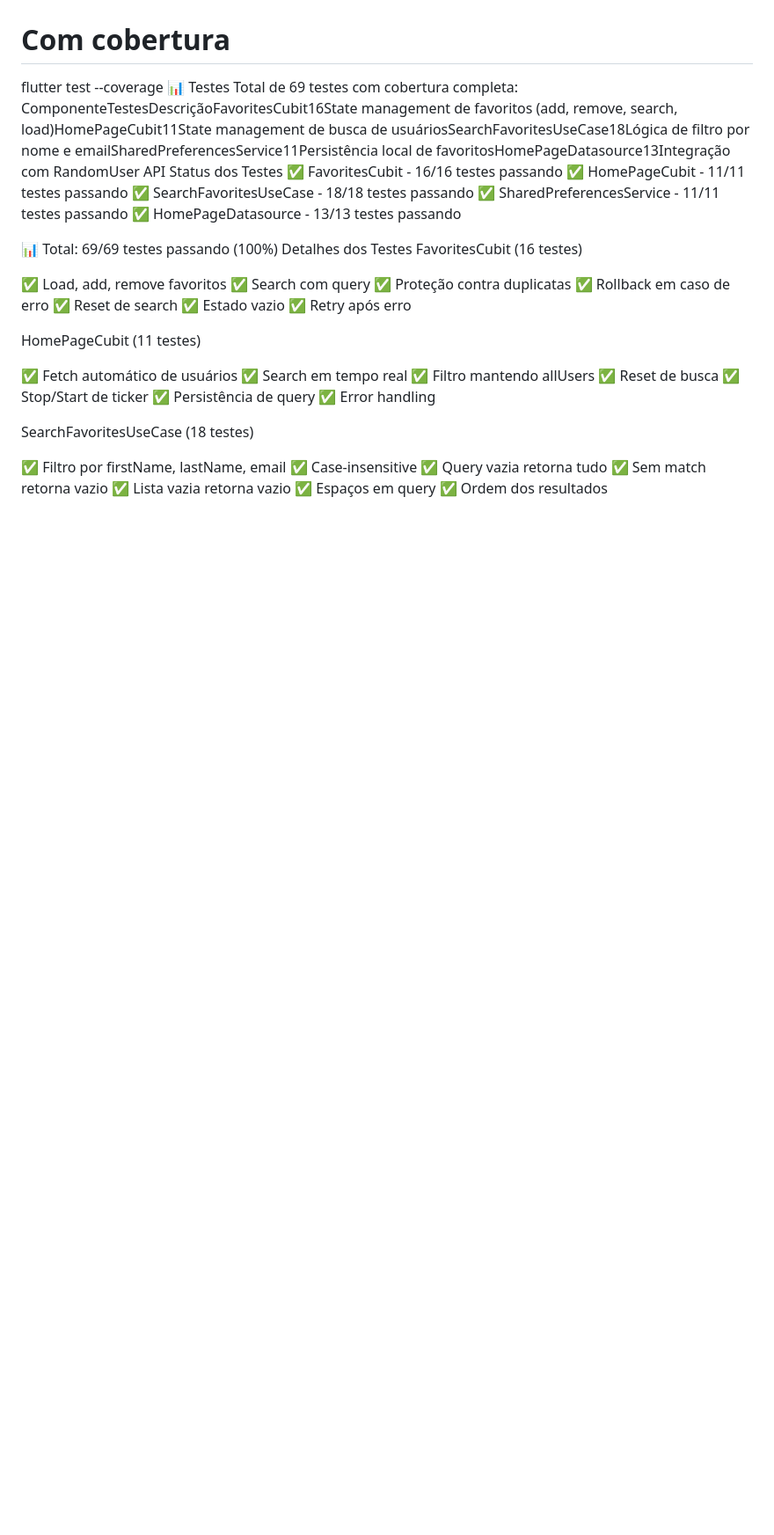
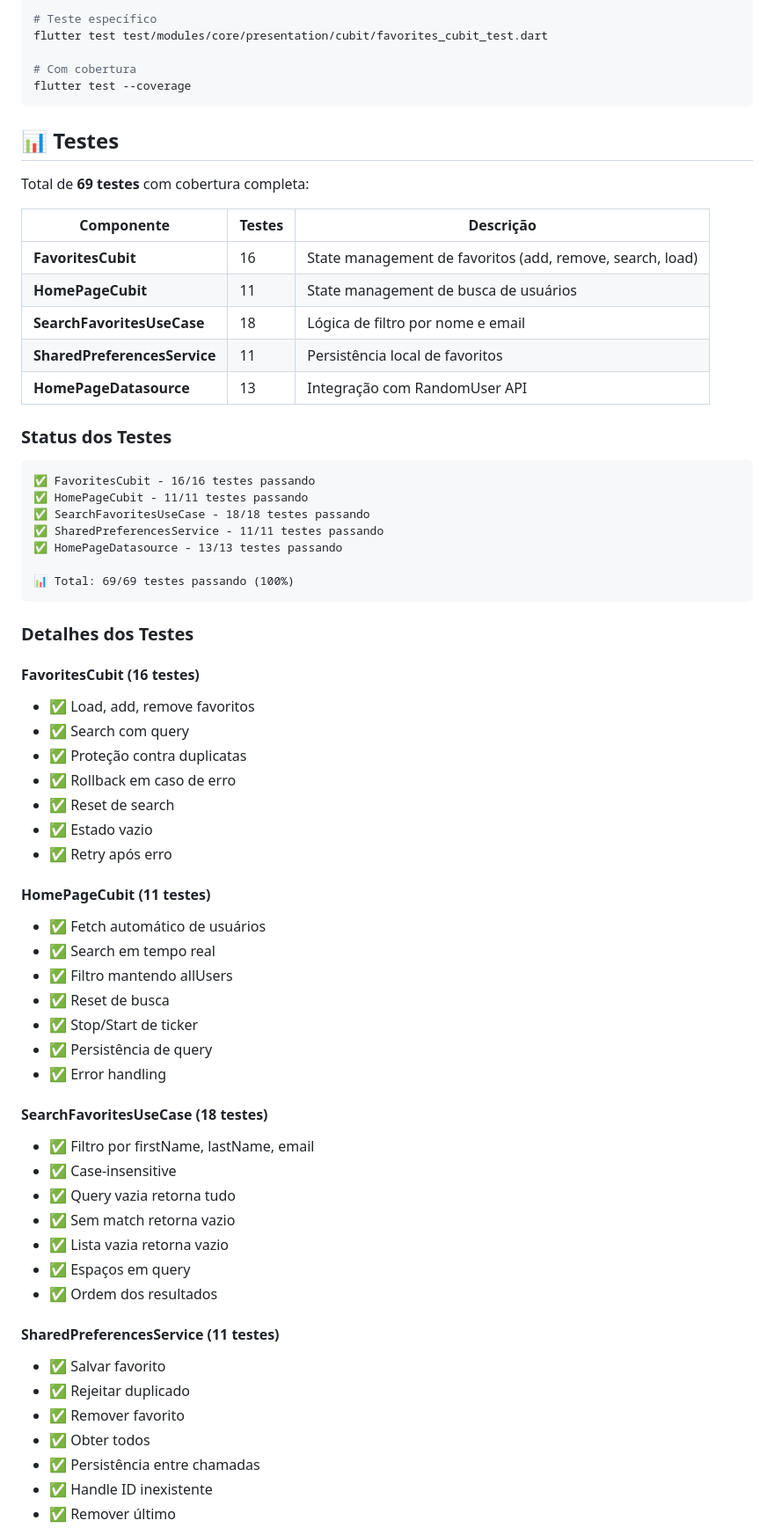
Before and after one commit to LuizEduardoMM/Bus2-Test, a Markdown page: README.md, the part around one of its changes. Shown at 88% size. Drawn GitHub-style; blank space fills up the shorter version.

Commit message:
Refactor README structure and enhance details
Updated the README to improve structure and formatting, added sections for features and architecture, and detailed test results.

````diff
--- a/README.md
+++ b/README.md
@@ -65,10 +75,22 @@ flutter test test/modules/core/presentation/cubit/favorites_cubit_test.dart
 
 # Com cobertura
 flutter test --coverage
-📊 Testes
-Total de 69 testes com cobertura completa:
-ComponenteTestesDescriçãoFavoritesCubit16State management de favoritos (add, remove, search, load)HomePageCubit11State management de busca de usuáriosSearchFavoritesUseCase18Lógica de filtro por nome e emailSharedPreferencesService11Persistência local de favoritosHomePageDatasource13Integração com RandomUser API
-Status dos Testes
+```
+
+## 📊 Testes
+
+Total de **69 testes** com cobertura completa:
+
+| Componente | Testes | Descrição |
+|-----------|--------|-----------|
+| **FavoritesCubit** | 16 | State management de favoritos (add, remove, search, load) |
+| **HomePageCubit** | 11 | State management de busca de usuários |
+| **SearchFavoritesUseCase** | 18 | Lógica de filtro por nome e email |
+| **SharedPreferencesService** | 11 | Persistência local de favoritos |
+| **HomePageDatasource** | 13 | Integração com RandomUser API |
+
+### Status dos Testes
+```
 ✅ FavoritesCubit - 16/16 testes passando
 ✅ HomePageCubit - 11/11 testes passando
 ✅ SearchFavoritesUseCase - 18/18 testes passando
@@ -76,34 +98,43 @@ Status dos Testes
 ✅ HomePageDatasource - 13/13 testes passando
 
 📊 Total: 69/69 testes passando (100%)
-Detalhes dos Testes
-FavoritesCubit (16 testes)
+```
 
-✅ Load, add, remove favoritos
-✅ Search com query
-✅ Proteção contra duplicatas
-✅ Rollback em caso de erro
-✅ Reset de search
-✅ Estado vazio
-✅ Retry após erro
+### Detalhes dos Testes
 
-HomePageCubit (11 testes)
+#### FavoritesCubit (16 testes)
+- ✅ Load, add, remove favoritos
+- ✅ Search com query
+- ✅ Proteção contra duplicatas
+- ✅ Rollback em caso de erro
+- ✅ Reset de search
+- ✅ Estado vazio
+- ✅ Retry após erro
 
-✅ Fetch automático de usuários
-✅ Search em tempo real
-✅ Filtro mantendo allUsers
-✅ Reset de busca
-✅ Stop/Start de ticker
-✅ Persistência de query
-✅ Error handling
+#### HomePageCubit (11 testes)
+- ✅ Fetch automático de usuários
+- ✅ Search em tempo real
+- ✅ Filtro mantendo allUsers
+- ✅ Reset de busca
+- ✅ Stop/Start de ticker
+- ✅ Persistência de query
+- ✅ Error handling
 
-SearchFavoritesUseCase (18 testes)
+#### SearchFavoritesUseCase (18 testes)
+- ✅ Filtro por firstName, lastName, email
+- ✅ Case-insensitive
+- ✅ Query vazia retorna tudo
+- ✅ Sem match retorna vazio
+- ✅ Lista vazia retorna vazio
+- ✅ Espaços em query
+- ✅ Ordem dos resultados
 
-✅ Filtro por firstName, lastName, email
-✅ Case-insensitive
-✅ Query vazia retorna tudo
-✅ Sem match retorna vazio
-✅ Lista vazia retorna vazio
-✅ Espaços em query
-✅ Ordem dos resultados
+#### SharedPreferencesService (11 testes)
+- ✅ Salvar favorito
+- ✅ Rejeitar duplicado
+- ✅ Remover favorito
+- ✅ Obter todos
+- ✅ Persistência entre chamadas
+- ✅ Handle ID inexistente
+- ✅ Remover último
 
````
Also changed, not shown: other parts of README.md (+37 -38 lines).
